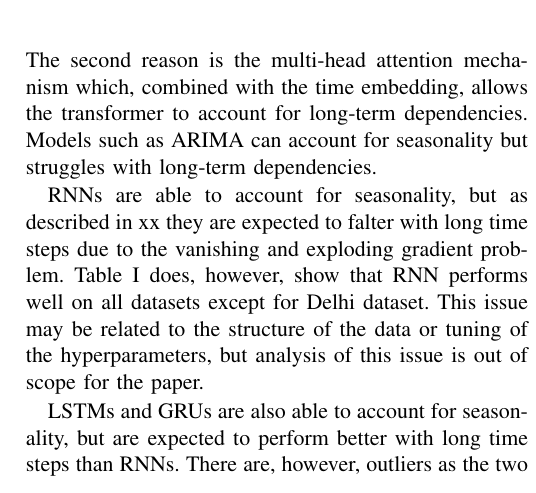
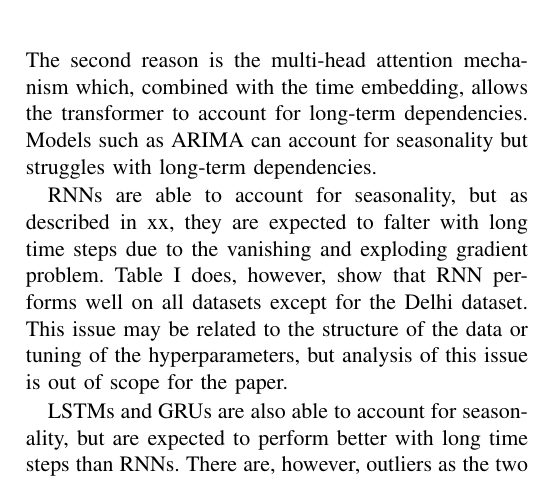
Before and after one commit to chhoumann/P6, a LaTeX paper (master.tex, which reads sections/experimental-results.tex): part of one column of page 11 of 12, cut so that both start at the same text. Compiled offline with pdfLaTeX; a missing font is replaced by an installed copy or a similar font; a LaTeX package or settings file that is missing is left out.

Commit message:
Update sections/experimental-results.tex
Co-authored-by: Pattrigue <57709490+Pattrigue@users.noreply.github.com>

```diff
--- a/sections/experimental-results.tex
+++ b/sections/experimental-results.tex
@@ -87,7 +87,7 @@ As can be seen, the transformer performs the best in all datasets. The reason fo
 The first reason is the time embedding component in the transformer, which allows the transformer to account for both periodic and non-periodic data and thus account for seasonality in the data.
 The second reason is the multi-head attention mechanism which, combined with the time embedding, allows the transformer to account for long-term dependencies. Models such as ARIMA can account for seasonality but struggles with long-term dependencies.
 
-RNNs are able to account for seasonality, but as described in xx they are expected to falter with long time steps due to the vanishing and exploding gradient problem. Table \ref{tab:ResultsTable} does, however, show that RNN performs well on all datasets except for Delhi dataset. This issue may be related to the structure of the data or tuning of the hyperparameters, but analysis of this issue is out of scope for the paper.
+RNNs are able to account for seasonality, but as described in xx, they are expected to falter with long time steps due to the vanishing and exploding gradient problem. Table \ref{tab:ResultsTable} does, however, show that RNN performs well on all datasets except for the Delhi dataset. This issue may be related to the structure of the data or tuning of the hyperparameters, but analysis of this issue is out of scope for the paper.
 
 LSTMs and GRUs are also able to account for seasonality, but are expected to perform better with long time steps than RNNs. There are, however, outliers as the two models in our experiment are being outperformed on all datasets except for the Delhi dataset. This relates to the previously mentioned issue.
 
```
